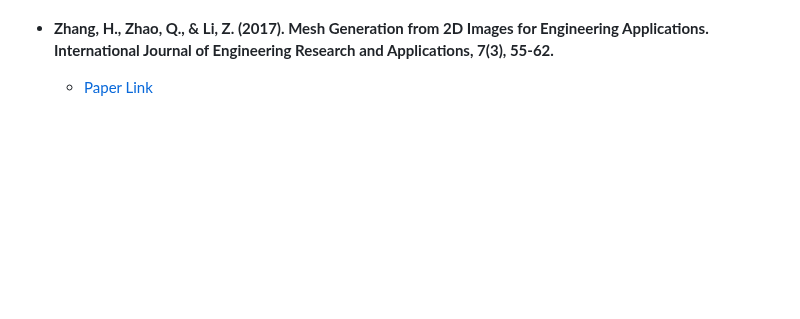
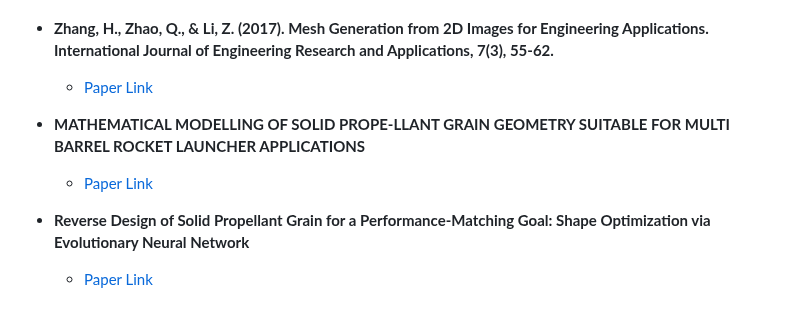
Before and after one commit to KRISHNATHSHINDE/krishnath_int, a Markdown page: STL_2_Generation/STL_2_Literature Survey.md, the part around the change. Drawn GitHub-style; blank space fills up the shorter version.

```diff
--- a/STL_2_Generation/STL_2_Literature Survey.md
+++ b/STL_2_Generation/STL_2_Literature Survey.md
@@ -192,3 +192,11 @@ By leveraging these datasets and pre-trained algorithms, researchers and enginee
 -   **Zhang, H., Zhao, Q., & Li, Z. (2017). Mesh Generation from 2D Images for Engineering Applications. International Journal of Engineering Research and Applications, 7(3), 55-62.**
 
     -   [Paper Link](https://link.springer.com/article/10.1007/s10596-017-9654-z?error=cookies_not_supported&code=292f2221-b125-454b-b388-1a0314986e0f)
+
+-   **MATHEMATICAL MODELLING OF SOLID PROPE-LLANT GRAIN GEOMETRY SUITABLE FOR MULTI BARREL ROCKET LAUNCHER APPLICATIONS**
+
+    - [Paper Link](https://www.researchgate.net/publication/271907022_MATHEMATICAL_MODELLING_OF_SOLID_PROPE-LLANT_GRAIN_GEOMETRY_SUITABLE_FOR_MULTI_BARREL_ROCKET_LAUNCHER_APPLICATIONS)
+
+-   **Reverse Design of Solid Propellant Grain for a Performance-Matching Goal: Shape Optimization via Evolutionary Neural Network**
+
+    -   [Paper Link](https://www.mdpi.com/2226-4310/9/10/552#:~:text=Open%20AccessArticle-,Reverse%20Design%20of%20Solid%20Propellant%20Grain%20for%20a%20Performance%2DMatching,Optimization%20via%20Evolutionary%20Neural%20Network)
```
